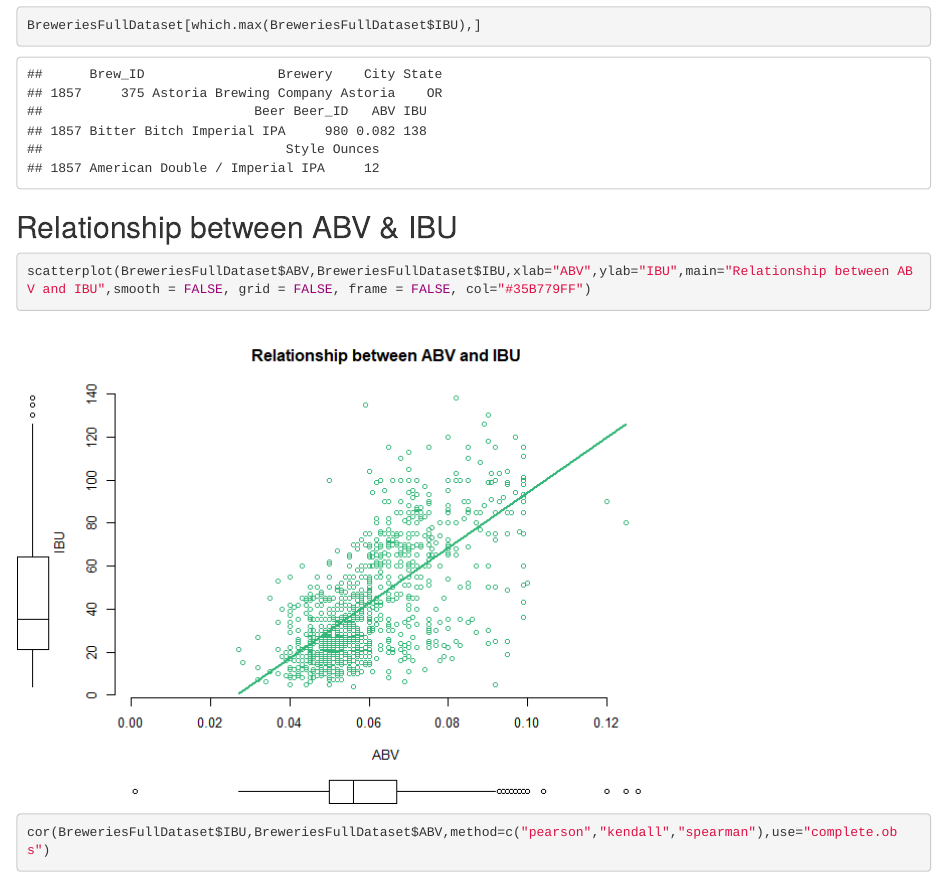
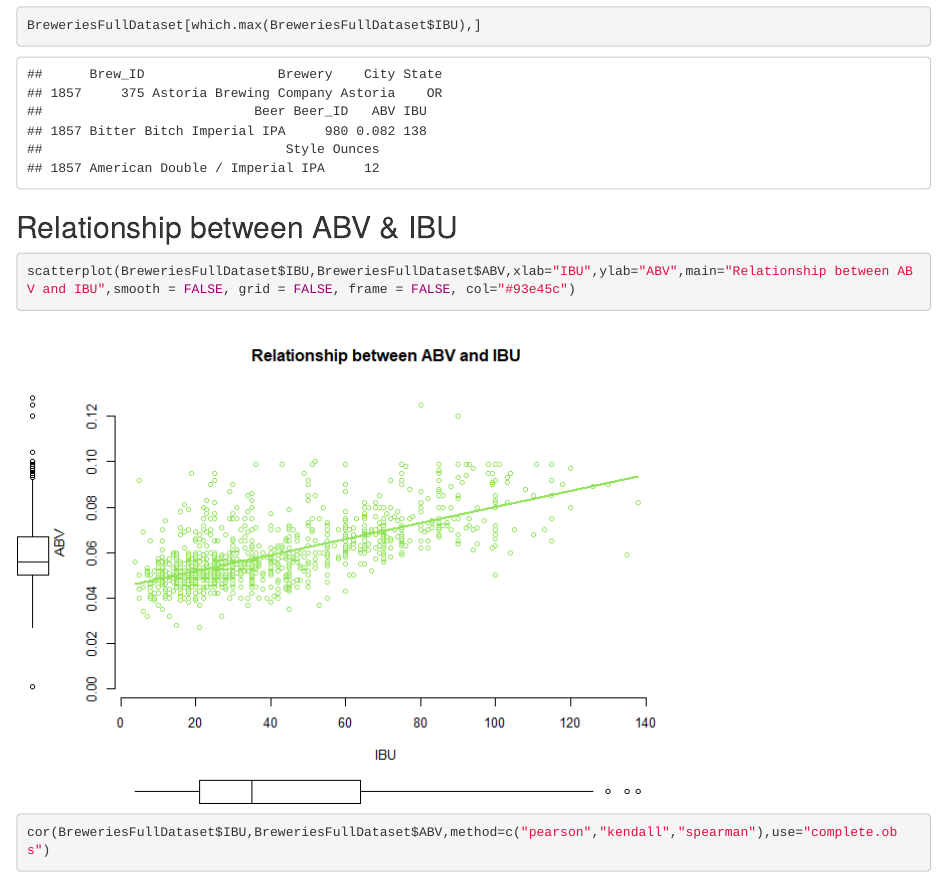
Before and after one commit to JennaFord/SMU-MSDS, an R Markdown document (DDS/CaseStudy01/CaseStudy01.Rmd): the page in a window 1100 px wide, from 5480 px down. The pictures show the output file DDS/CaseStudy01/CaseStudy01.html that the author committed with the source, opened offline.

Commit message:
Switched scatterplot x & y

````diff
--- a/DDS/CaseStudy01/CaseStudy01.Rmd
+++ b/DDS/CaseStudy01/CaseStudy01.Rmd
@@ -104,7 +104,7 @@ BreweriesFullDataset[which.max(BreweriesFullDataset$IBU),]
 
 ## Relationship between ABV & IBU
 ```{r question7}
-scatterplot(BreweriesFullDataset$ABV,BreweriesFullDataset$IBU,xlab="ABV",ylab="IBU",main="Relationship between ABV and IBU",smooth = FALSE, grid = FALSE, frame = FALSE, col="#35B779FF")
+scatterplot(BreweriesFullDataset$IBU,BreweriesFullDataset$ABV,xlab="IBU",ylab="ABV",main="Relationship between ABV and IBU",smooth = FALSE, grid = FALSE, frame = FALSE, col="#93e45c")
 
 cor(BreweriesFullDataset$IBU,BreweriesFullDataset$ABV,method=c("pearson","kendall","spearman"),use="complete.obs")
 lm <- lm(IBU~ABV,data=BreweriesFullDataset)
````
Also changed, not shown: DDS/CaseStudy01/CaseStudy01.html, DDS/CaseStudy01/CaseStudy01.md, DDS/CaseStudy01/CaseStudy01_files/figure-html/question7-1.png.
